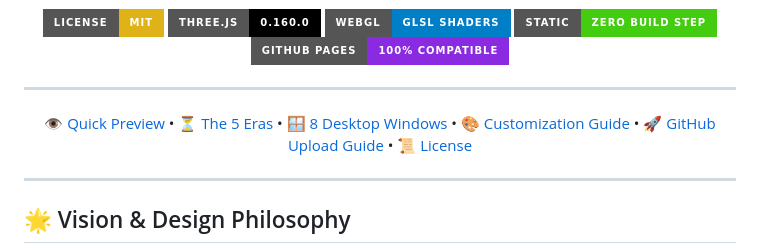
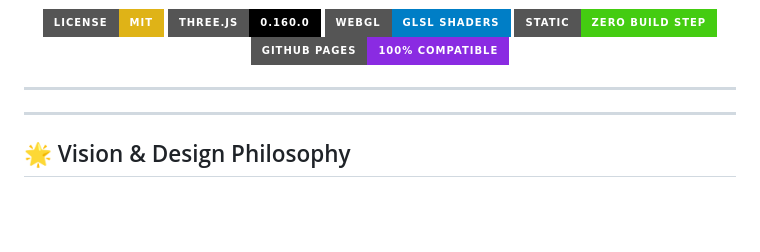
Before and after one commit to Muhammad112233-creator/Portfolio-Template-35, a Markdown page: README.md, the part around the change. Rendered like a GitHub page; badges without logos; blank space fills up the shorter version.

Commit message:
Remove navigation links from README
Removed navigation links from the README file.

```diff
--- a/README.md
+++ b/README.md
@@ -16,15 +16,6 @@
 [![GitHub Pages Ready](https://img.shields.io/badge/GitHub%20Pages-100%25%20Compatible-blueviolet?style=for-the-badge&logo=github)](https://pages.github.com/)
 
 ---
-
-<p align="center">
-  <a href="#-quick-preview">👁️ Quick Preview</a> •
-  <a href="#-the-5-eras">⏳ The 5 Eras</a> •
-  <a href="#-core-architecture--windows">🪟 8 Desktop Windows</a> •
-  <a href="#-customization-guide">🎨 Customization Guide</a> •
-  <a href="#-publishing-to-github-drag--drop">🚀 GitHub Upload Guide</a> •
-  <a href="#-license">📜 License</a>
-</p>
 
 </div>
 
```
